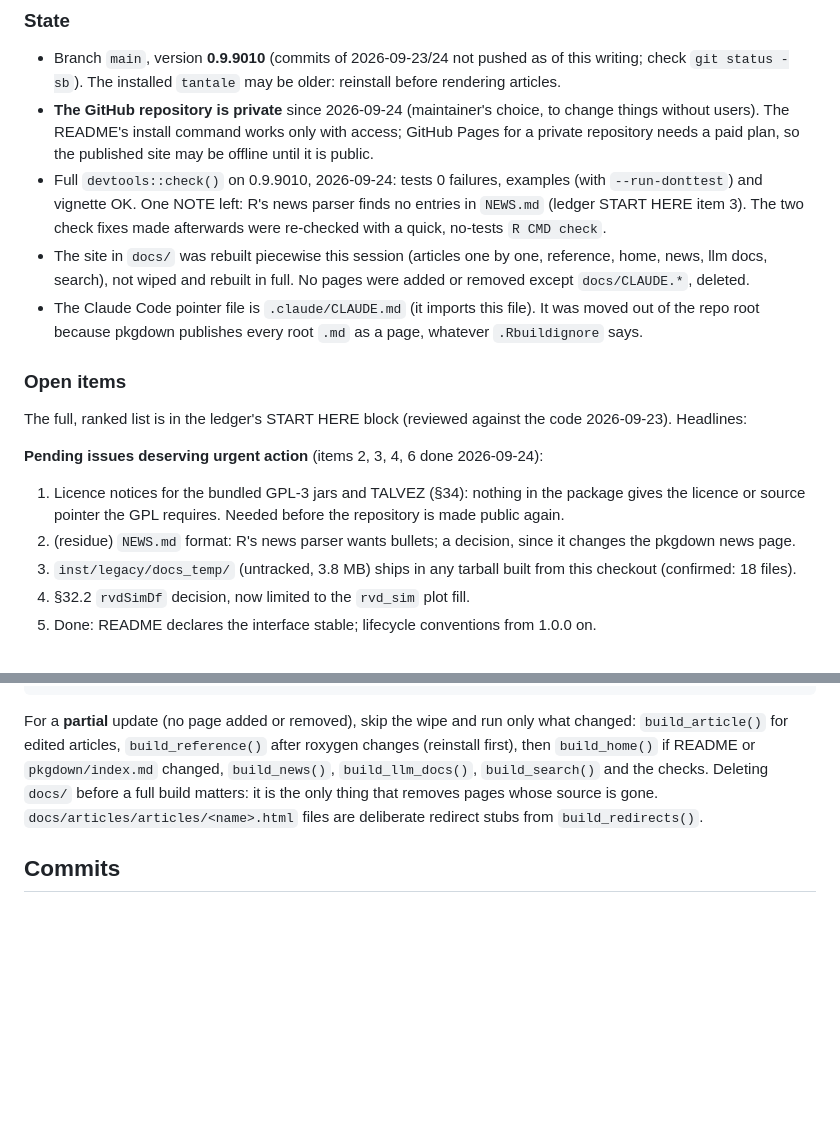
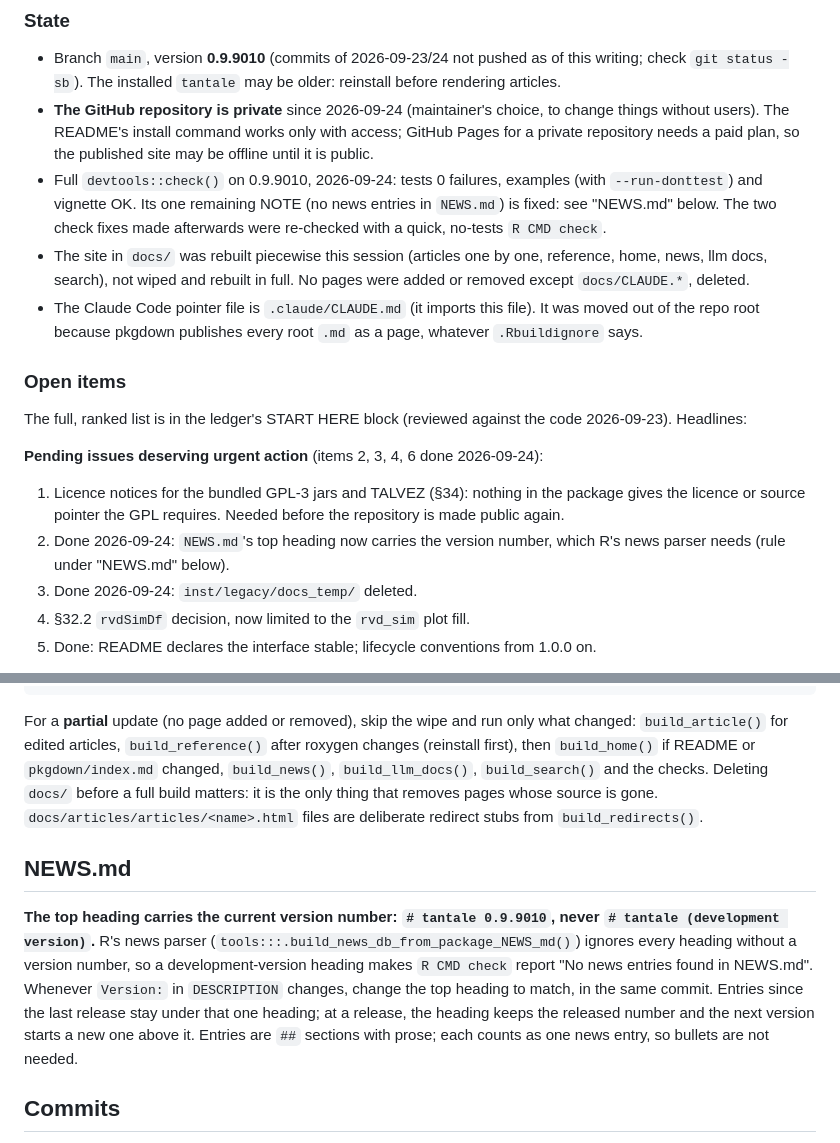
Before and after one commit to scunnac/tantale, a Markdown page: dev/CLAUDE.md, 2 parts joined by grey strips. GitHub-like rendering; blank space fills up the shorter version.

```diff
--- a/dev/CLAUDE.md
+++ b/dev/CLAUDE.md
@@ -247,8 +247,8 @@ and `git status` before trusting any of it.*
   works only with access; GitHub Pages for a private repository needs a
   paid plan, so the published site may be offline until it is public.
 - Full `devtools::check()` on 0.9.9010, 2026-09-24: tests 0 failures,
-  examples (with `--run-donttest`) and vignette OK. One NOTE left: R's
-  news parser finds no entries in `NEWS.md` (ledger START HERE item 3).
+  examples (with `--run-donttest`) and vignette OK. Its one remaining
+  NOTE (no news entries in `NEWS.md`) is fixed: see "NEWS.md" below.
   The two check fixes made afterwards were re-checked with a quick,
   no-tests `R CMD check`.
 - The site in `docs/` was rebuilt piecewise this session (articles one by
@@ -268,10 +268,9 @@ against the code 2026-09-23). Headlines:
 1. Licence notices for the bundled GPL-3 jars and TALVEZ (§34): nothing
    in the package gives the licence or source pointer the GPL requires.
    Needed before the repository is made public again.
-3. (residue) `NEWS.md` format: R's news parser wants bullets; a
-   decision, since it changes the pkgdown news page.
-5. `inst/legacy/docs_temp/` (untracked, 3.8 MB) ships in any tarball
-   built from this checkout (confirmed: 18 files).
+3. Done 2026-09-24: `NEWS.md`'s top heading now carries the version
+   number, which R's news parser needs (rule under "NEWS.md" below).
+5. Done 2026-09-24: `inst/legacy/docs_temp/` deleted.
 7. §32.2 `rvdSimDf` decision, now limited to the `rvd_sim` plot fill.
 8. Done: README declares the interface stable; lifecycle conventions
    from 1.0.0 on.
@@ -385,6 +384,19 @@ before a full build matters: it is the only thing that removes pages whose
 source is gone. `docs/articles/articles/<name>.html` files are
 deliberate redirect stubs from `build_redirects()`.
 
+## NEWS.md
+
+**The top heading carries the current version number: `# tantale
+0.9.9010`, never `# tantale (development version)`.** R's news parser
+(`tools:::.build_news_db_from_package_NEWS_md()`) ignores every heading
+without a version number, so a development-version heading makes
+`R CMD check` report "No news entries found in NEWS.md". Whenever
+`Version:` in `DESCRIPTION` changes, change the top heading to match, in
+the same commit. Entries since the last release stay under that one
+heading; at a release, the heading keeps the released number and the
+next version starts a new one above it. Entries are `##` sections with
+prose; each counts as one news entry, so bullets are not needed.
+
 ## Commits
 
 Commit when a piece of work is coherent and its tests pass. Say what moved
```
Also changed, not shown: NEWS.md (+1 -1 lines), dev/restructuring-notes.md (+20 -5 lines).
